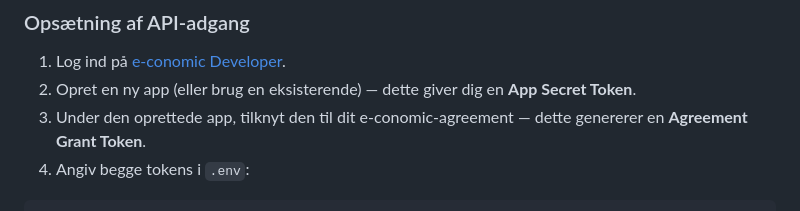
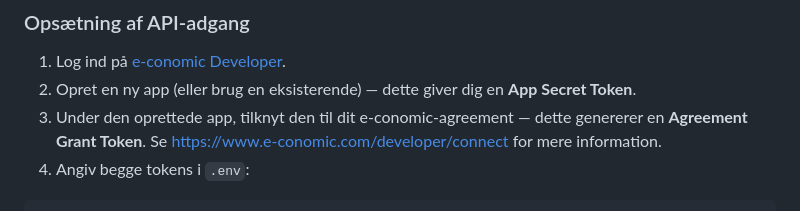
Before and after one commit to mrdalgaard/kiosk, a Markdown page: README.md, the part around the change. GitHub-like rendering.

Commit message:
docs: Add link to e-conomic developer connect page for more information on agreement grant tokens.

````diff
--- a/README.md
+++ b/README.md
@@ -82,7 +82,7 @@ Applikationen integrerer med [e-conomic](https://www.e-conomic.dk/) REST API til
 ### Opsætning af API-adgang
 1. Log ind på [e-conomic Developer](https://secure.e-conomic.com/developer).
 2. Opret en ny app (eller brug en eksisterende) — dette giver dig en **App Secret Token**.
-3. Under den oprettede app, tilknyt den til dit e-conomic-agreement — dette genererer en **Agreement Grant Token**.
+3. Under den oprettede app, tilknyt den til dit e-conomic-agreement — dette genererer en **Agreement Grant Token**. Se https://www.e-conomic.com/developer/connect for mere information.
 4. Angiv begge tokens i `.env`:
 ```env
 ECO_GRANT_TOKEN=dit_grant_token
````
